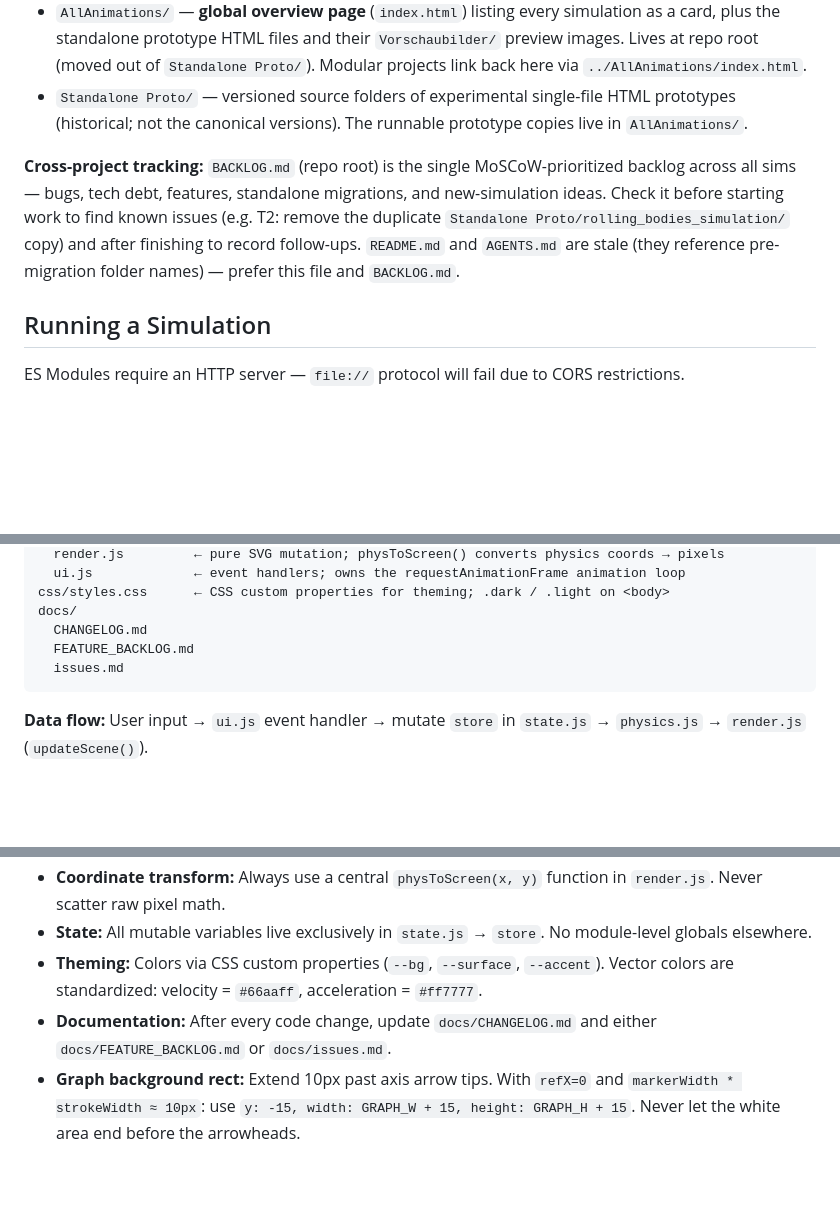
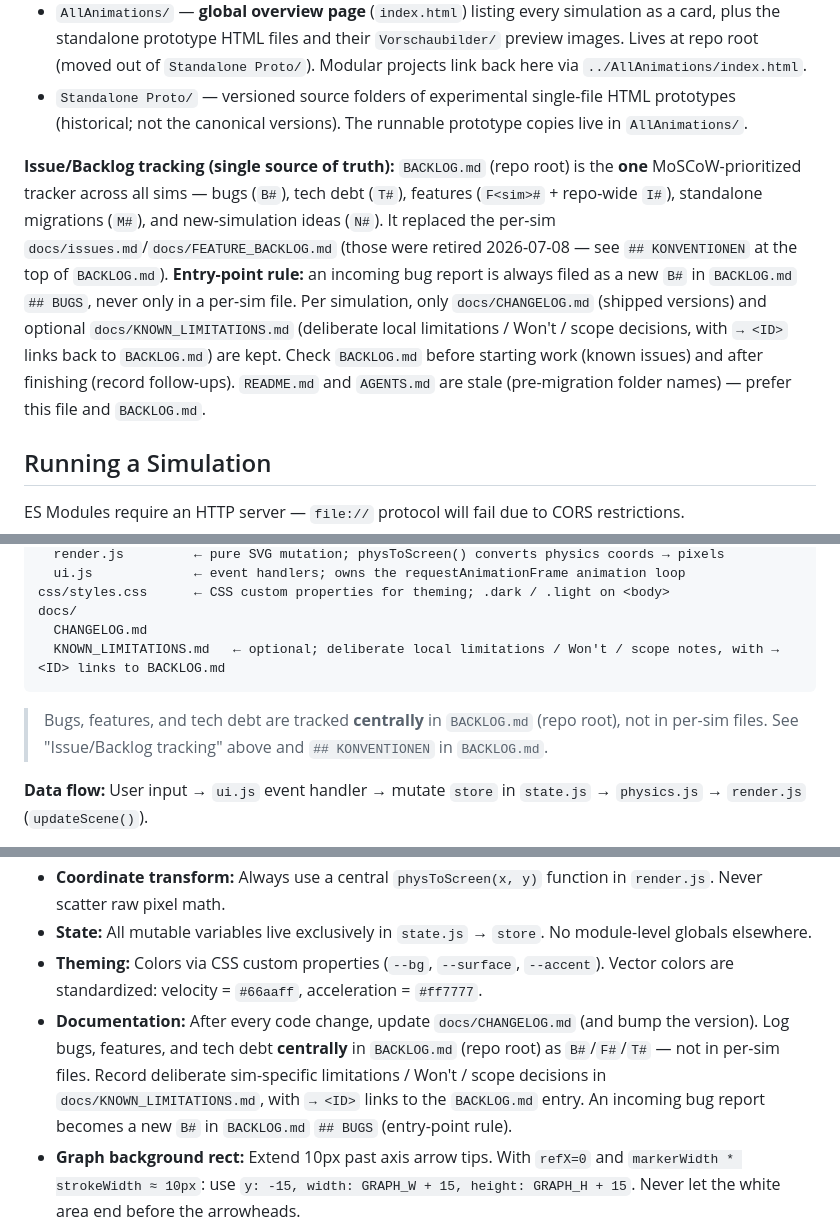
Before and after one commit to ceffertzfhac/Projects_InteraktiveSimulation, a Markdown page: CLAUDE.md, 3 parts joined by grey strips. GitHub-like rendering; blank space fills up the shorter version.

````diff
--- a/CLAUDE.md
+++ b/CLAUDE.md
@@ -14,7 +14,7 @@ A mono-repo of interactive physics simulations for FH Aachen FB 8 Physik courses
 - `AllAnimations/` — **global overview page** (`index.html`) listing every simulation as a card, plus the standalone prototype HTML files and their `Vorschaubilder/` preview images. Lives at repo root (moved out of `Standalone Proto/`). Modular projects link back here via `../AllAnimations/index.html`.
 - `Standalone Proto/` — versioned source folders of experimental single-file HTML prototypes (historical; not the canonical versions). The runnable prototype copies live in `AllAnimations/`.
 
-**Cross-project tracking:** `BACKLOG.md` (repo root) is the single MoSCoW-prioritized backlog across all sims — bugs, tech debt, features, standalone migrations, and new-simulation ideas. Check it before starting work to find known issues (e.g. T2: remove the duplicate `Standalone Proto/rolling_bodies_simulation/` copy) and after finishing to record follow-ups. `README.md` and `AGENTS.md` are stale (they reference pre-migration folder names) — prefer this file and `BACKLOG.md`.
+**Issue/Backlog tracking (single source of truth):** `BACKLOG.md` (repo root) is the **one** MoSCoW-prioritized tracker across all sims — bugs (`B#`), tech debt (`T#`), features (`F<sim>#` + repo-wide `I#`), standalone migrations (`M#`), and new-simulation ideas (`N#`). It replaced the per-sim `docs/issues.md`/`docs/FEATURE_BACKLOG.md` (those were retired 2026-07-08 — see `## KONVENTIONEN` at the top of `BACKLOG.md`). **Entry-point rule:** an incoming bug report is always filed as a new `B#` in `BACKLOG.md` `## BUGS`, never only in a per-sim file. Per simulation, only `docs/CHANGELOG.md` (shipped versions) and optional `docs/KNOWN_LIMITATIONS.md` (deliberate local limitations / Won't / scope decisions, with `→ <ID>` links back to `BACKLOG.md`) are kept. Check `BACKLOG.md` before starting work (known issues) and after finishing (record follow-ups). `README.md` and `AGENTS.md` are stale (pre-migration folder names) — prefer this file and `BACKLOG.md`.
 
 ## Running a Simulation
 
@@ -57,9 +57,10 @@ js/
 css/styles.css      ← CSS custom properties for theming; .dark / .light on <body>
 docs/
   CHANGELOG.md
-  FEATURE_BACKLOG.md
-  issues.md
+  KNOWN_LIMITATIONS.md   ← optional; deliberate local limitations / Won't / scope notes, with → <ID> links to BACKLOG.md
 ```
+
+> Bugs, features, and tech debt are tracked **centrally** in `BACKLOG.md` (repo root), not in per-sim files. See "Issue/Backlog tracking" above and `## KONVENTIONEN` in `BACKLOG.md`.
 
 **Data flow:** User input → `ui.js` event handler → mutate `store` in `state.js` → `physics.js` → `render.js` (`updateScene()`).
 
@@ -95,7 +96,7 @@ Shared CSS-Tokens: `shared/css/design-system.css` (für neue Sims und Übersicht
 - **Coordinate transform:** Always use a central `physToScreen(x, y)` function in `render.js`. Never scatter raw pixel math.
 - **State:** All mutable variables live exclusively in `state.js` → `store`. No module-level globals elsewhere.
 - **Theming:** Colors via CSS custom properties (`--bg`, `--surface`, `--accent`). Vector colors are standardized: velocity = `#66aaff`, acceleration = `#ff7777`.
-- **Documentation:** After every code change, update `docs/CHANGELOG.md` and either `docs/FEATURE_BACKLOG.md` or `docs/issues.md`.
+- **Documentation:** After every code change, update `docs/CHANGELOG.md` (and bump the version). Log bugs, features, and tech debt **centrally** in `BACKLOG.md` (repo root) as `B#`/`F#`/`T#` — not in per-sim files. Record deliberate sim-specific limitations / Won't / scope decisions in `docs/KNOWN_LIMITATIONS.md`, with `→ <ID>` links to the `BACKLOG.md` entry. An incoming bug report becomes a new `B#` in `BACKLOG.md` `## BUGS` (entry-point rule).
 - **Graph background rect:** Extend 10px past axis arrow tips. With `refX=0` and `markerWidth * strokeWidth ≈ 10px`: use `y: -15, width: GRAPH_W + 15, height: GRAPH_H + 15`. Never let the white area end before the arrowheads.
 - **Graph title z-order:** `<text class/id="graph_title">` must be the **last child** inside the graph SVG — after `<g class="graph_grid">`, after all `<polyline>` and `<circle>` elements. This ensures the title is rendered on top of data lines and the white background rect. Never place it before polylines/circles.
 - **Graph title position:** The title must sit **clearly above** the white graph background rect, not inside it. The graph bg rect starts at `y=-15` (group-relative in FF) and `y=P.top-15` (in Atwood). Title `y` must be at least 5px above the rect top edge. Use `y="-22"` for FF (group-relative), `y="10"` for Atwood (SVG-relative with P.top=30).
````
Also changed, not shown: other parts of CLAUDE.md (+1 -1 lines), global_docs/simulation_instruction.md (+6 -2 lines).
